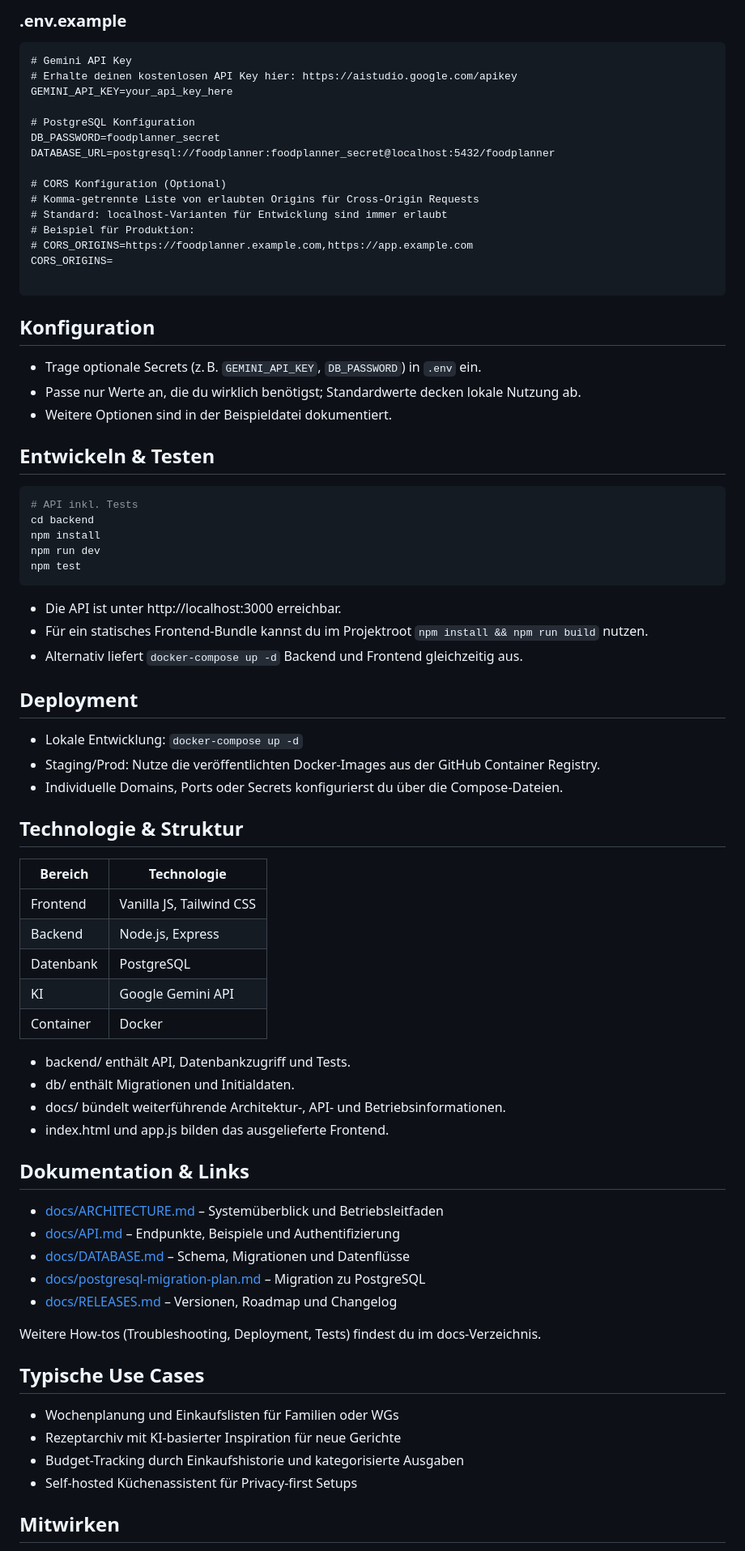
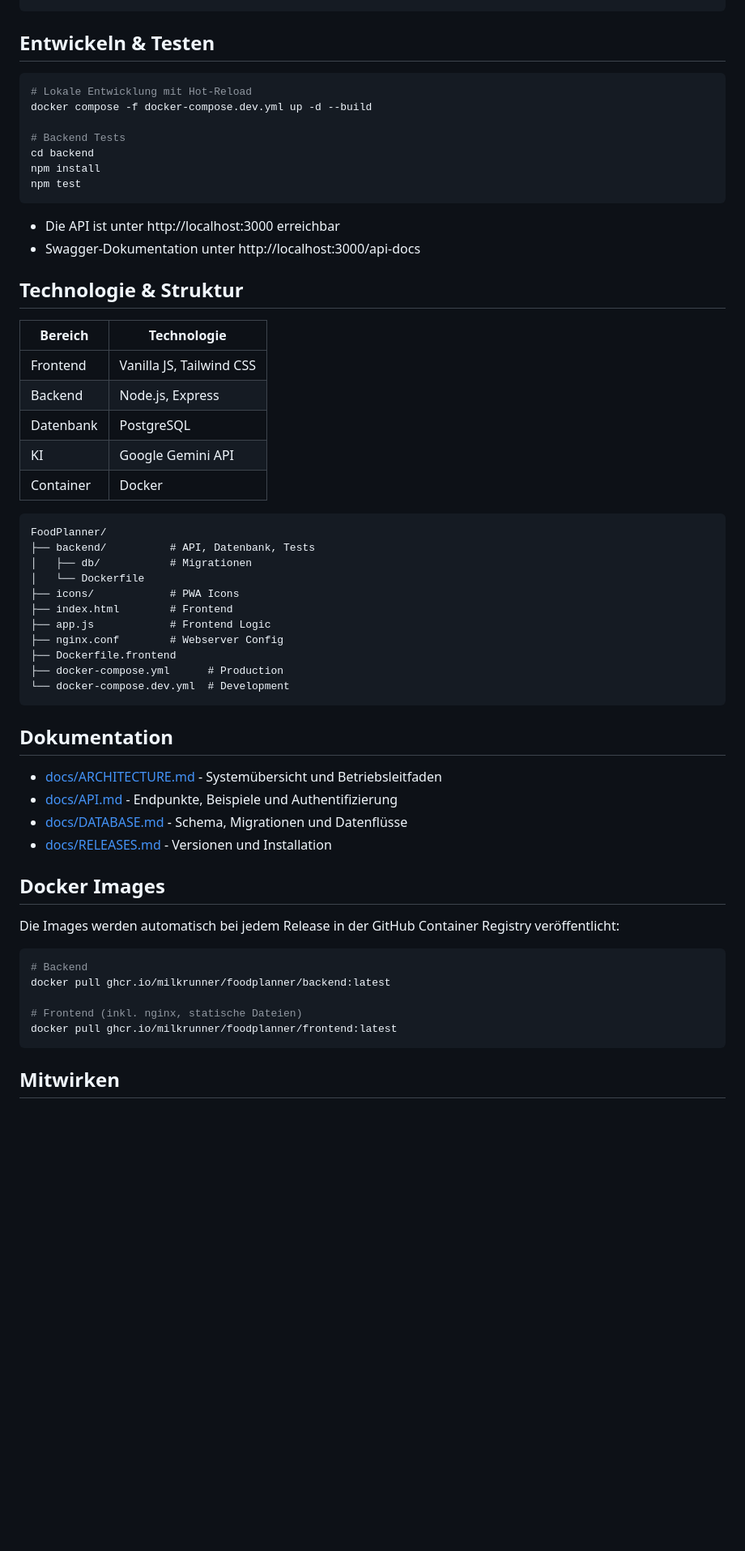
Before and after one commit to milkrunner/FoodPlanner, a Markdown page: README.md, the part around one of its changes. Shown at 81% size. GitHub-like rendering; blank space fills up the shorter version.

````diff
--- a/README.md
+++ b/README.md
@@ -84,50 +48,19 @@ volumes:
 ```
-
-### .env.example
-
-```dotenv
-# Gemini API Key
-# Erhalte deinen kostenlosen API Key hier: https://aistudio.google.com/apikey
-GEMINI_API_KEY=your_api_key_here
-
-# PostgreSQL Konfiguration
-DB_PASSWORD=foodplanner_secret
-DATABASE_URL=postgresql://foodplanner:foodplanner_secret@localhost:5432/foodplanner
-
-# CORS Konfiguration (Optional)
-# Komma-getrennte Liste von erlaubten Origins für Cross-Origin Requests
-# Standard: localhost-Varianten für Entwicklung sind immer erlaubt
-# Beispiel für Produktion:
-# CORS_ORIGINS=https://foodplanner.example.com,https://app.example.com
-CORS_ORIGINS=
-
-```
-
-## Konfiguration
-
-- Trage optionale Secrets (z. B. `GEMINI_API_KEY`, `DB_PASSWORD`) in `.env` ein.
-- Passe nur Werte an, die du wirklich benötigst; Standardwerte decken lokale Nutzung ab.
-- Weitere Optionen sind in der Beispieldatei dokumentiert.
 
 ## Entwickeln & Testen
 
 ```bash
-# API inkl. Tests
+# Lokale Entwicklung mit Hot-Reload
+docker compose -f docker-compose.dev.yml up -d --build
+
+# Backend Tests
 cd backend
 npm install
-npm run dev
 npm test
 ```
 
-- Die API ist unter http://localhost:3000 erreichbar.
-- Für ein statisches Frontend-Bundle kannst du im Projektroot `npm install && npm run build` nutzen.
-- Alternativ liefert `docker-compose up -d` Backend und Frontend gleichzeitig aus.
-
-## Deployment
-
-- Lokale Entwicklung: `docker-compose up -d`
-- Staging/Prod: Nutze die veröffentlichten Docker-Images aus der GitHub Container Registry.
-- Individuelle Domains, Ports oder Secrets konfigurierst du über die Compose-Dateien.
+- Die API ist unter http://localhost:3000 erreichbar
+- Swagger-Dokumentation unter http://localhost:3000/api-docs
 
 ## Technologie & Struktur
 
@@ -139,27 +72,38 @@ npm test
 | KI | Google Gemini API |
 | Container | Docker |
 
-- backend/ enthält API, Datenbankzugriff und Tests.
-- db/ enthält Migrationen und Initialdaten.
-- docs/ bündelt weiterführende Architektur-, API- und Betriebsinformationen.
-- index.html und app.js bilden das ausgelieferte Frontend.
+```
+FoodPlanner/
+├── backend/          # API, Datenbank, Tests
+│   ├── db/           # Migrationen
+│   └── Dockerfile
+├── icons/            # PWA Icons
+├── index.html        # Frontend
+├── app.js            # Frontend Logic
+├── nginx.conf        # Webserver Config
+├── Dockerfile.frontend
+├── docker-compose.yml      # Production
+└── docker-compose.dev.yml  # Development
+```
 
-## Dokumentation & Links
+## Dokumentation
 
-- [docs/ARCHITECTURE.md](docs/ARCHITECTURE.md) – Systemüberblick und Betriebsleitfaden
-- [docs/API.md](docs/API.md) – Endpunkte, Beispiele und Authentifizierung
-- [docs/DATABASE.md](docs/DATABASE.md) – Schema, Migrationen und Datenflüsse
-- [docs/postgresql-migration-plan.md](docs/postgresql-migration-plan.md) – Migration zu PostgreSQL
-- [docs/RELEASES.md](docs/RELEASES.md) – Versionen, Roadmap und Changelog
+- [docs/ARCHITECTURE.md](docs/ARCHITECTURE.md) - Systemübersicht und Betriebsleitfaden
+- [docs/API.md](docs/API.md) - Endpunkte, Beispiele und Authentifizierung
+- [docs/DATABASE.md](docs/DATABASE.md) - Schema, Migrationen und Datenflüsse
+- [docs/RELEASES.md](docs/RELEASES.md) - Versionen und Installation
 
-Weitere How-tos (Troubleshooting, Deployment, Tests) findest du im docs-Verzeichnis.
+## Docker Images
 
-## Typische Use Cases
+Die Images werden automatisch bei jedem Release in der GitHub Container Registry veröffentlicht:
 
-- Wochenplanung und Einkaufslisten für Familien oder WGs
-- Rezeptarchiv mit KI-basierter Inspiration für neue Gerichte
-- Budget-Tracking durch Einkaufshistorie und kategorisierte Ausgaben
-- Self-hosted Küchenassistent für Privacy-first Setups
+```bash
+# Backend
+docker pull ghcr.io/milkrunner/foodplanner/backend:latest
+
+# Frontend (inkl. nginx, statische Dateien)
+docker pull ghcr.io/milkrunner/foodplanner/frontend:latest
+```
 
 ## Mitwirken
 
````
Also changed, not shown: other parts of README.md (+25 -66 lines), docs/ARCHITECTURE.md (+39 -8 lines), docs/RELEASES.md (+76 -110 lines).
